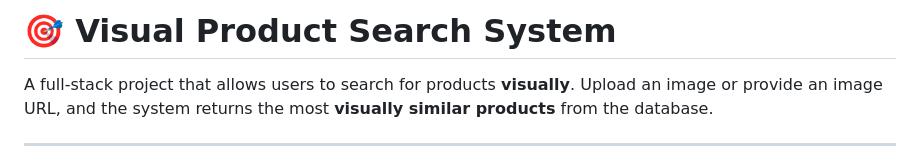
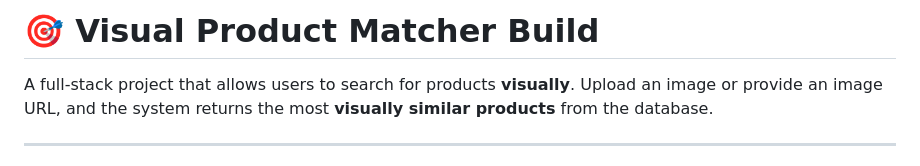
Before and after one commit to vinayak-2201641540127/Product-Visualizer-1, a Markdown page: Readme.md, the part around the change printed below. Rendered like a GitHub page.

```diff
--- a/Readme.md
+++ b/Readme.md
@@ -1,5 +1,4 @@
-# 🎯 Visual Product Search System
-
+# 🎯 Visual Product Matcher Build
 A full-stack project that allows users to search for products **visually**. Upload an image or provide an image URL, and the system returns the most **visually similar products** from the database.
 
 ---
```
Also changed, not shown: other parts of Readme.md (+1 -1 lines).
